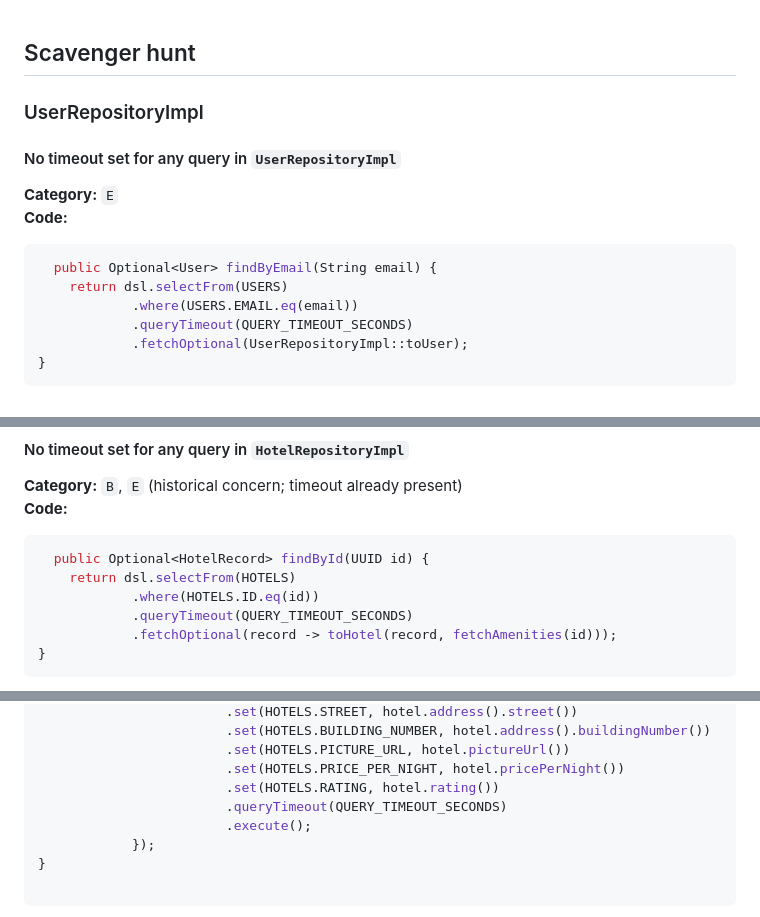
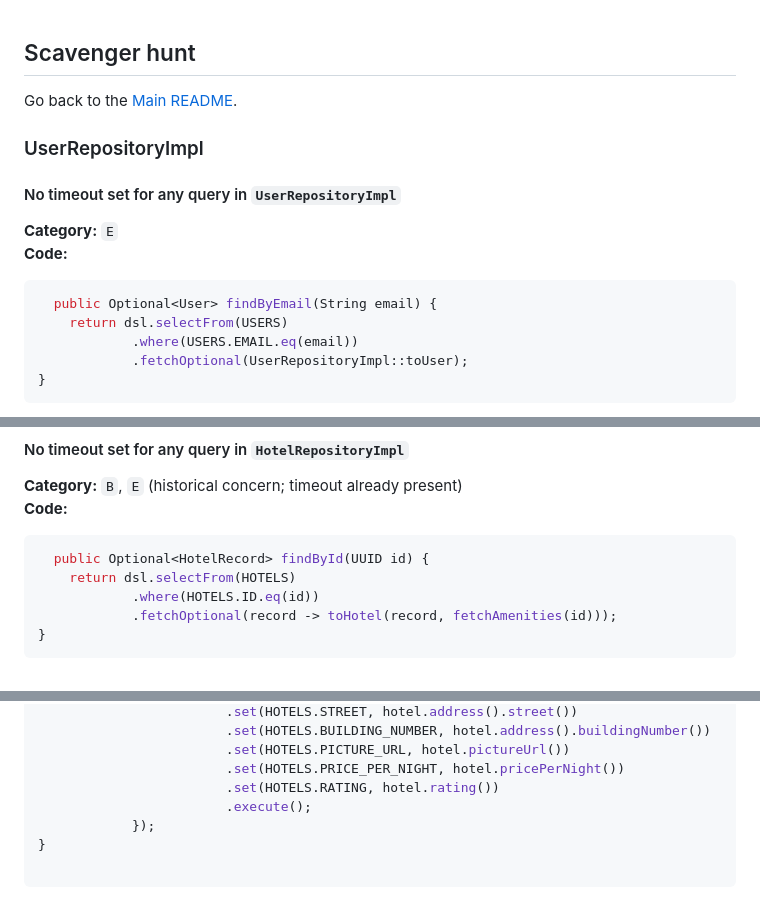
Before and after one commit to ukma-fin-ssdm-2026/Spectrum-project, a Markdown page: docs/reliability/scavenger-hunt.md, 3 parts joined by grey strips. Drawn GitHub-style.

````diff
--- a/docs/reliability/scavenger-hunt.md
+++ b/docs/reliability/scavenger-hunt.md
@@ -1,4 +1,6 @@
 ## Scavenger hunt
+
+Go back to the [Main README](../../README.md).
 
 ### UserRepositoryImpl
 
@@ -11,7 +13,6 @@ __Code:__
   public Optional<User> findByEmail(String email) {
     return dsl.selectFrom(USERS)
             .where(USERS.EMAIL.eq(email))
-            .queryTimeout(QUERY_TIMEOUT_SECONDS)
             .fetchOptional(UserRepositoryImpl::toUser);
 }
 ```
@@ -38,7 +39,6 @@ __Code:__
   public Optional<HotelRecord> findById(UUID id) {
     return dsl.selectFrom(HOTELS)
             .where(HOTELS.ID.eq(id))
-            .queryTimeout(QUERY_TIMEOUT_SECONDS)
             .fetchOptional(record -> toHotel(record, fetchAmenities(id)));
 }
 ```
@@ -74,7 +74,6 @@ __Code:__
                         .set(HOTELS.PICTURE_URL, hotel.pictureUrl())
                         .set(HOTELS.PRICE_PER_NIGHT, hotel.pricePerNight())
                         .set(HOTELS.RATING, hotel.rating())
-                        .queryTimeout(QUERY_TIMEOUT_SECONDS)
                         .execute();
             });
 }
````
Also changed, not shown: other parts of docs/reliability/scavenger-hunt.md (+0 -1 lines), docs/reliability/reliability-report.md (added, +112 -0 lines).
